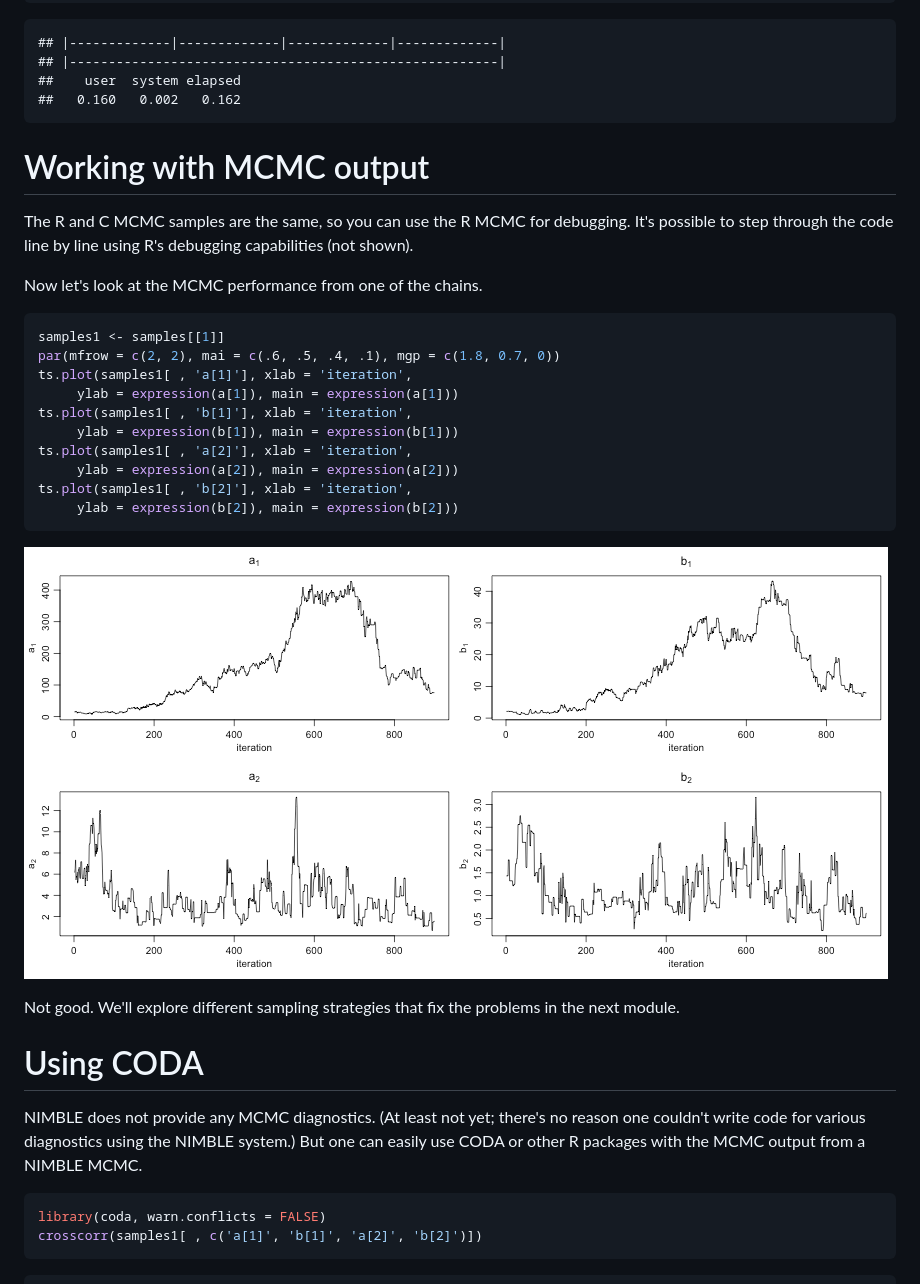
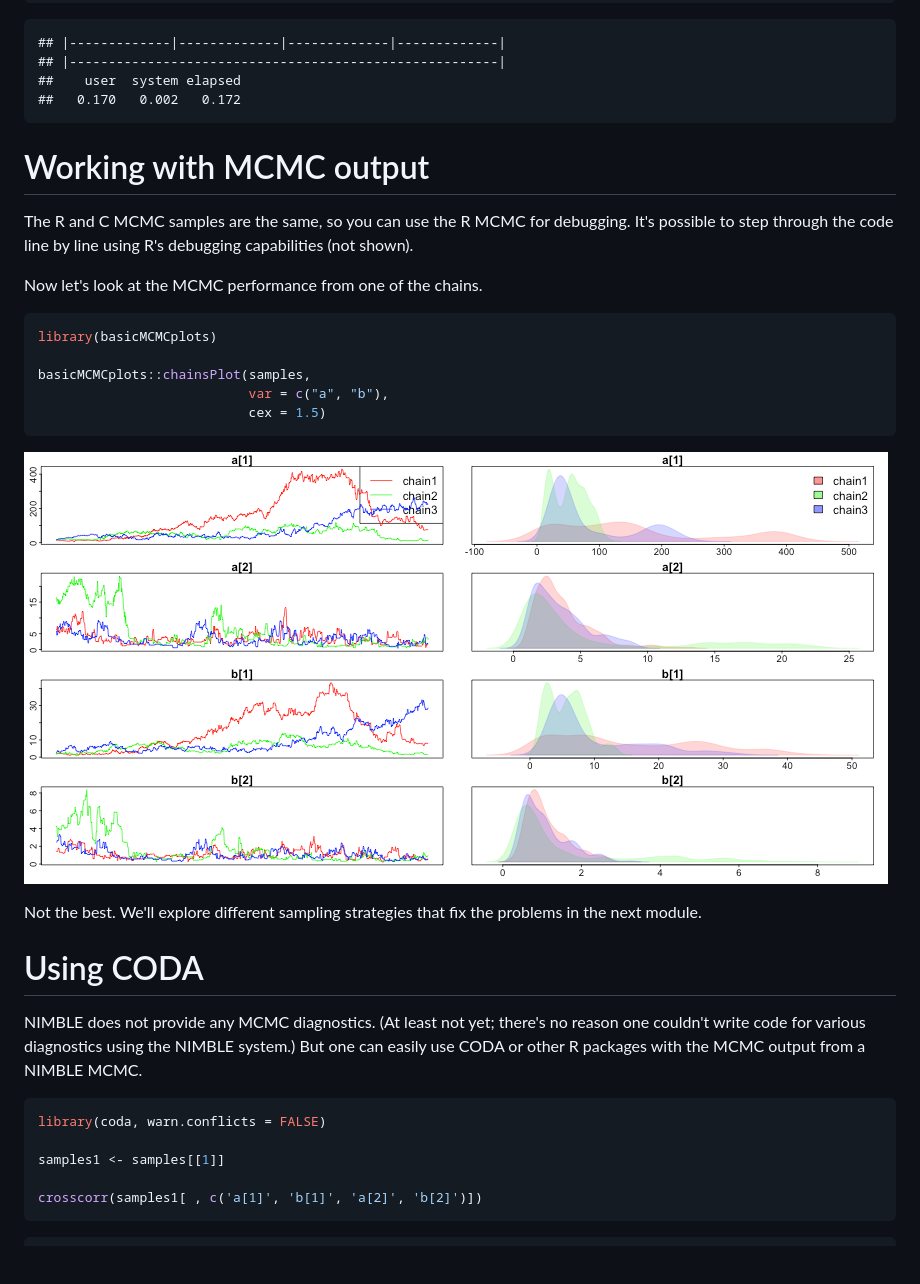
Before and after one commit to danielturek/nimble-vibass-2019, a Markdown page: 1.4_run_mcmc.md, the part around one of its changes. Drawn GitHub-style; pictures changed too: figure/output-mcmc-1.png; blank space fills up the shorter version.

Commit message:
using basicMCMCplots in module 1.4

````diff
--- a/1.4_run_mcmc.md
+++ b/1.4_run_mcmc.md
@@ -219,7 +219,7 @@ print(system.time(samples <- runMCMC(cLittersMCMC, niter = niter, nburnin = nbur
 ## |-------------|-------------|-------------|-------------|
 ## |-------------------------------------------------------|
 ##    user  system elapsed
-##   0.160   0.002   0.162
+##   0.170   0.002   0.172
 ```
 
 # Working with MCMC output
@@ -230,21 +230,16 @@ Now let's look at the MCMC performance from one of the chains.
 
 
 ```r
-samples1 <- samples[[1]]
-par(mfrow = c(2, 2), mai = c(.6, .5, .4, .1), mgp = c(1.8, 0.7, 0))
-ts.plot(samples1[ , 'a[1]'], xlab = 'iteration',
-     ylab = expression(a[1]), main = expression(a[1]))
-ts.plot(samples1[ , 'b[1]'], xlab = 'iteration',
-     ylab = expression(b[1]), main = expression(b[1]))
-ts.plot(samples1[ , 'a[2]'], xlab = 'iteration',
-     ylab = expression(a[2]), main = expression(a[2]))
-ts.plot(samples1[ , 'b[2]'], xlab = 'iteration',
-     ylab = expression(b[2]), main = expression(b[2]))
+library(basicMCMCplots)
+
+basicMCMCplots::chainsPlot(samples,
+                           var = c("a", "b"),
+                           cex = 1.5)
 ```
 
 ![](figure/output-mcmc-1.png)
 
-Not good. We'll explore different sampling strategies that fix the problems in the next module.
+Not the best. We'll explore different sampling strategies that fix the problems in the next module.
 
 # Using CODA
 
@@ -253,6 +248,9 @@ NIMBLE does not provide any MCMC diagnostics. (At least not yet; there's no reas
 
 ```r
 library(coda, warn.conflicts = FALSE)
+
+samples1 <- samples[[1]]
+
 crosscorr(samples1[ , c('a[1]', 'b[1]', 'a[2]', 'b[2]')])
 ```
 
````
Also changed, not shown: other parts of 1.4_run_mcmc.md (+5 -11 lines), figure/gelman-rubin-1.png, 3 other files.
